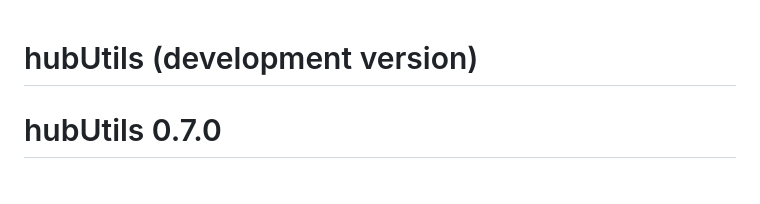
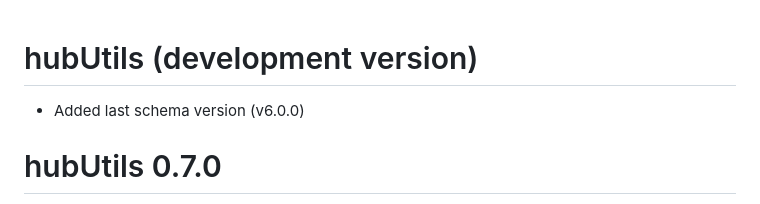
Before and after one commit to hubverse-org/hubUtils, a Markdown page: NEWS.md, the part around the change. GitHub-like rendering.

Commit message:
Update NEWS

```diff
--- a/NEWS.md
+++ b/NEWS.md
@@ -1,4 +1,6 @@
 # hubUtils (development version)
+
+* Added last schema version (v6.0.0)
 
 # hubUtils 0.7.0
 
```
